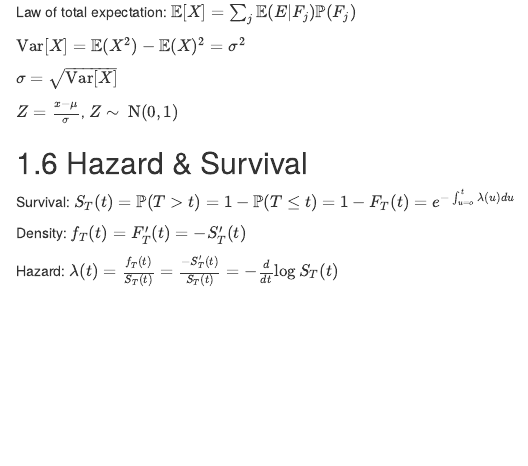
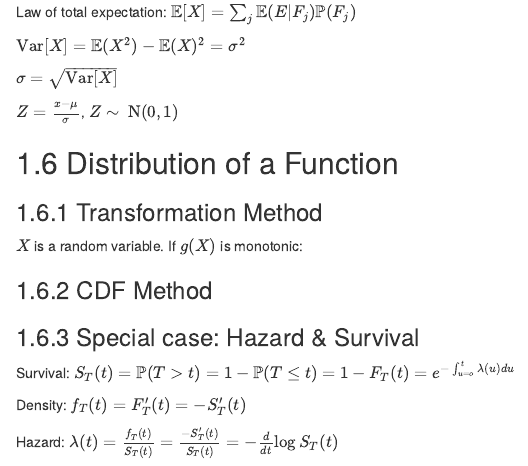
Before and after one commit to kelly-sovacool/learning-stats, an R Markdown document (02-distr.Rmd): the page in a window 1100 px wide, from 3260 px down. Rendered offline with R 4.5, knitr and Pandoc, with nearby package versions; drawn as R Markdown's standard HTML page in place of the format the file asks for.

Commit message:
add scaffolds

```diff
--- a/02-distr.Rmd
+++ b/02-distr.Rmd
@@ -188,7 +188,15 @@ $\sigma = \sqrt{\text{Var}[X]}$
 
 $Z = \frac{x-\mu}{\sigma}$, $Z\sim~\text{N}(0,1)$
 
-## Hazard & Survival
+## Distribution of a Function
+
+### Transformation Method
+
+$X$ is a random variable. If $g(X)$ is monotonic:
+
+### CDF Method
+
+### Special case: Hazard & Survival
 
 Survival: $S_T(t) = \mathbb{P}(T>t) = 1 - \mathbb{P}(T \leq t) = 1 - F_T(t) = e^{-\int_{u=o}^t \lambda(u) du}$
 
```
Also changed, not shown: 04-sums.Rmd (+2 -0 lines).
